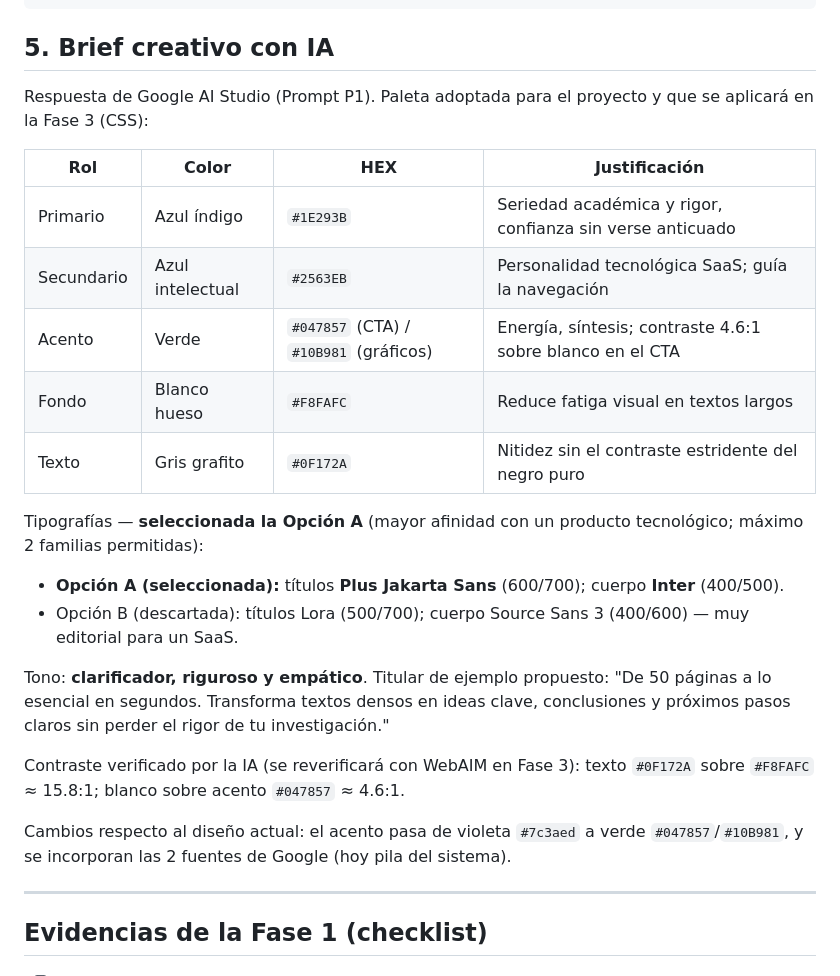
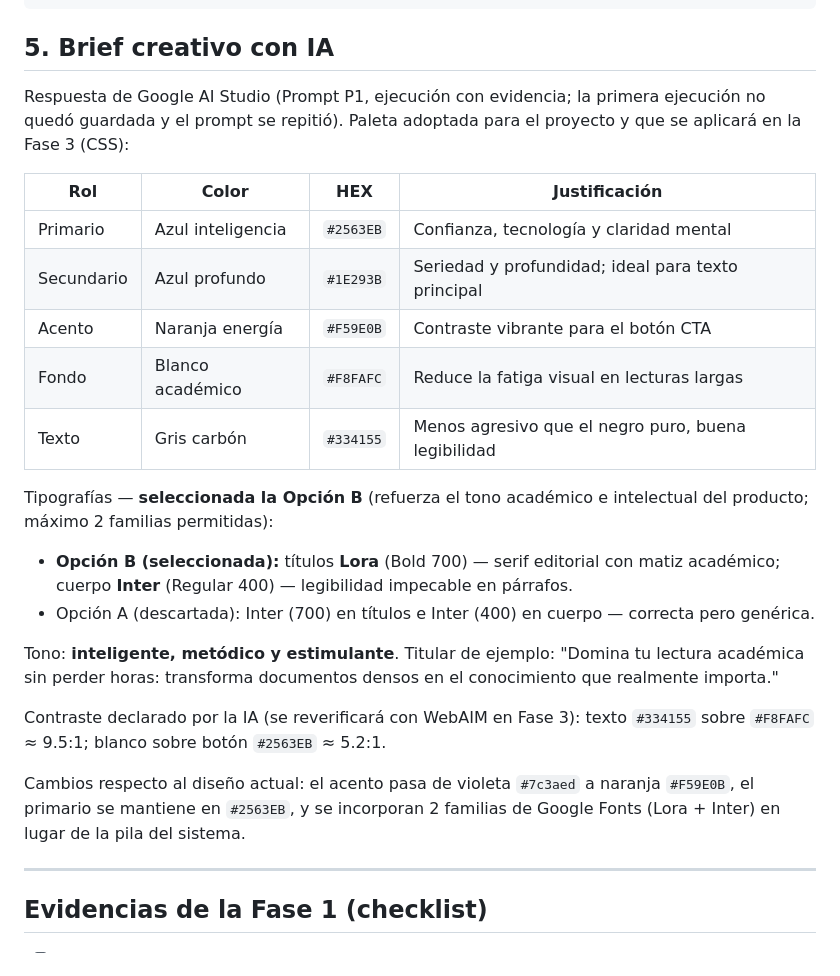
Before and after one commit to kanonufo/landing-page-ia, a Markdown page: docs/planificacion.md, the part around one of its changes. Rendered like a GitHub page.

Commit message:
docs(fase2): integrar copy P3 y actualizar brief y buyer persona con la ejecucion valida

```diff
--- a/docs/planificacion.md
+++ b/docs/planificacion.md
@@ -81,32 +84,34 @@ Referencia textual (wireframe actual, a reemplazar por el boceto):
 
 ## 5. Brief creativo con IA
 
-Respuesta de Google AI Studio (Prompt P1). Paleta adoptada para el proyecto y
-que se aplicará en la Fase 3 (CSS):
+Respuesta de Google AI Studio (Prompt P1, ejecución con evidencia; la primera
+ejecución no quedó guardada y el prompt se repitió). Paleta adoptada para el
+proyecto y que se aplicará en la Fase 3 (CSS):
 
 | Rol | Color | HEX | Justificación |
 |---|---|---|---|
-| Primario | Azul índigo | `#1E293B` | Seriedad académica y rigor, confianza sin verse anticuado |
-| Secundario | Azul intelectual | `#2563EB` | Personalidad tecnológica SaaS; guía la navegación |
-| Acento | Verde | `#047857` (CTA) / `#10B981` (gráficos) | Energía, síntesis; contraste 4.6:1 sobre blanco en el CTA |
-| Fondo | Blanco hueso | `#F8FAFC` | Reduce fatiga visual en textos largos |
-| Texto | Gris grafito | `#0F172A` | Nitidez sin el contraste estridente del negro puro |
+| Primario | Azul inteligencia | `#2563EB` | Confianza, tecnología y claridad mental |
+| Secundario | Azul profundo | `#1E293B` | Seriedad y profundidad; ideal para texto principal |
+| Acento | Naranja energía | `#F59E0B` | Contraste vibrante para el botón CTA |
+| Fondo | Blanco académico | `#F8FAFC` | Reduce la fatiga visual en lecturas largas |
+| Texto | Gris carbón | `#334155` | Menos agresivo que el negro puro, buena legibilidad |
 
-Tipografías — **seleccionada la Opción A** (mayor afinidad con un producto
-tecnológico; máximo 2 familias permitidas):
+Tipografías — **seleccionada la Opción B** (refuerza el tono académico e
+intelectual del producto; máximo 2 familias permitidas):
 
-- **Opción A (seleccionada):** títulos **Plus Jakarta Sans** (600/700); cuerpo **Inter** (400/500).
-- Opción B (descartada): títulos Lora (500/700); cuerpo Source Sans 3 (400/600) — muy editorial para un SaaS.
+- **Opción B (seleccionada):** títulos **Lora** (Bold 700) — serif editorial con matiz académico; cuerpo **Inter** (Regular 400) — legibilidad impecable en párrafos.
+- Opción A (descartada): Inter (700) en títulos e Inter (400) en cuerpo — correcta pero genérica.
 
-Tono: **clarificador, riguroso y empático**. Titular de ejemplo propuesto:
-"De 50 páginas a lo esencial en segundos. Transforma textos densos en ideas
-clave, conclusiones y próximos pasos claros sin perder el rigor de tu investigación."
+Tono: **inteligente, metódico y estimulante**. Titular de ejemplo:
+"Domina tu lectura académica sin perder horas: transforma documentos densos en
+el conocimiento que realmente importa."
 
-Contraste verificado por la IA (se reverificará con WebAIM en Fase 3):
-texto `#0F172A` sobre `#F8FAFC` ≈ 15.8:1; blanco sobre acento `#047857` ≈ 4.6:1.
+Contraste declarado por la IA (se reverificará con WebAIM en Fase 3):
+texto `#334155` sobre `#F8FAFC` ≈ 9.5:1; blanco sobre botón `#2563EB` ≈ 5.2:1.
 
-Cambios respecto al diseño actual: el acento pasa de violeta `#7c3aed` a verde
-`#047857`/`#10B981`, y se incorporan las 2 fuentes de Google (hoy pila del sistema).
+Cambios respecto al diseño actual: el acento pasa de violeta `#7c3aed` a naranja
+`#F59E0B`, el primario se mantiene en `#2563EB`, y se incorporan 2 familias de
+Google Fonts (Lora + Inter) en lugar de la pila del sistema.
 
 ---
 
```
Also changed, not shown: other parts of docs/planificacion.md (+18 -15 lines), docs/diario_prompts.md (+5 -3 lines).
